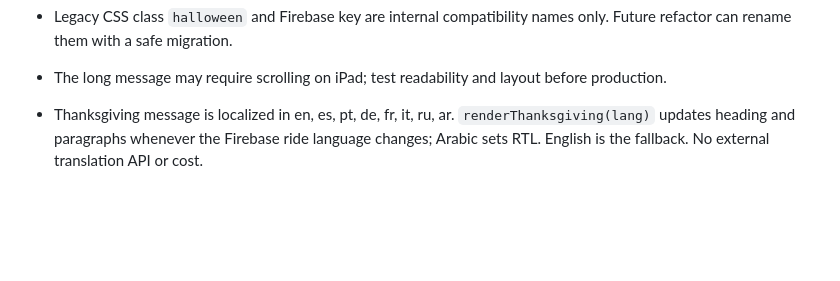
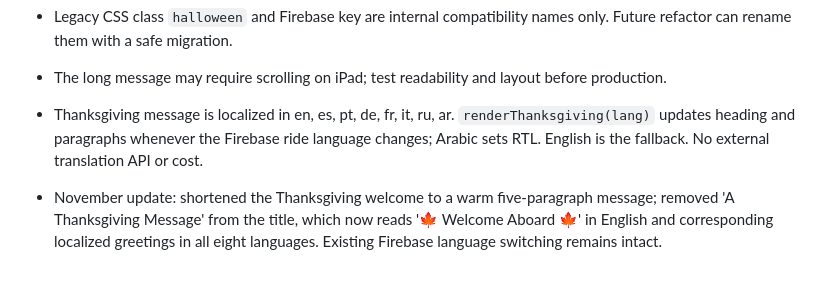
Before and after one commit to rabermudezg13/uber-welcome, a Markdown page: agents.md, the part around the change. Drawn GitHub-style; blank space fills up the shorter version.

Commit message:
Document concise multilingual Thanksgiving welcome

```diff
--- a/agents.md
+++ b/agents.md
@@ -102,3 +102,5 @@ Production URLs:
 - The long message may require scrolling on iPad; test readability and layout before production.
 
 - Thanksgiving message is localized in en, es, pt, de, fr, it, ru, ar. `renderThanksgiving(lang)` updates heading and paragraphs whenever the Firebase ride language changes; Arabic sets RTL. English is the fallback. No external translation API or cost.
+
+- November update: shortened the Thanksgiving welcome to a warm five-paragraph message; removed 'A Thanksgiving Message' from the title, which now reads '🍁 Welcome Aboard 🍁' in English and corresponding localized greetings in all eight languages. Existing Firebase language switching remains intact.
```
